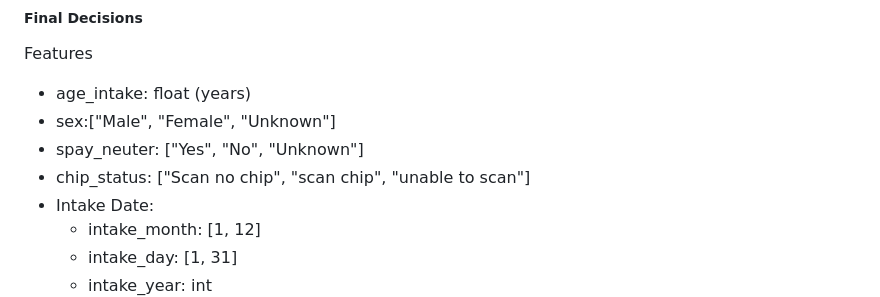
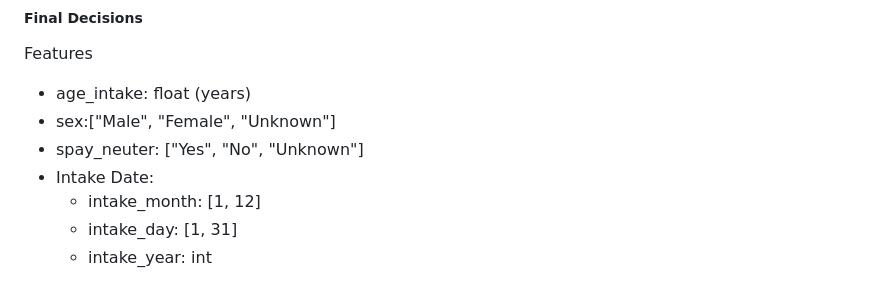
Before and after one commit to paw-some-pals/furcast, a Markdown page: docs/dataset_specifications.md, the part around the change. GitHub-like rendering.

Commit message:
update data specs

```diff
--- a/docs/dataset_specifications.md
+++ b/docs/dataset_specifications.md
@@ -5,7 +5,6 @@ Features
 - age_intake: float (years)
 - sex:["Male", "Female", "Unknown"]
 - spay_neuter: ["Yes", "No", "Unknown"]
-- chip_status: ["Scan no chip", "scan chip", "unable to scan"]
 - Intake Date:
     - intake_month: [1, 12]
     - intake_day: [1, 31]
```
